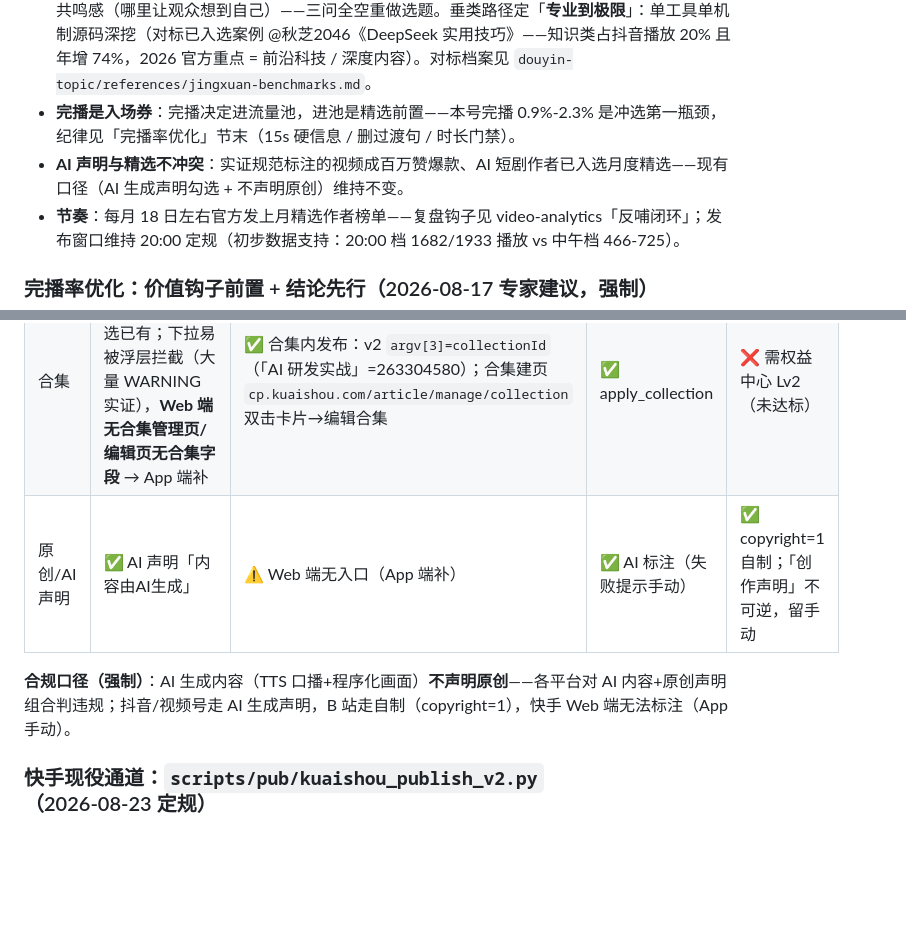
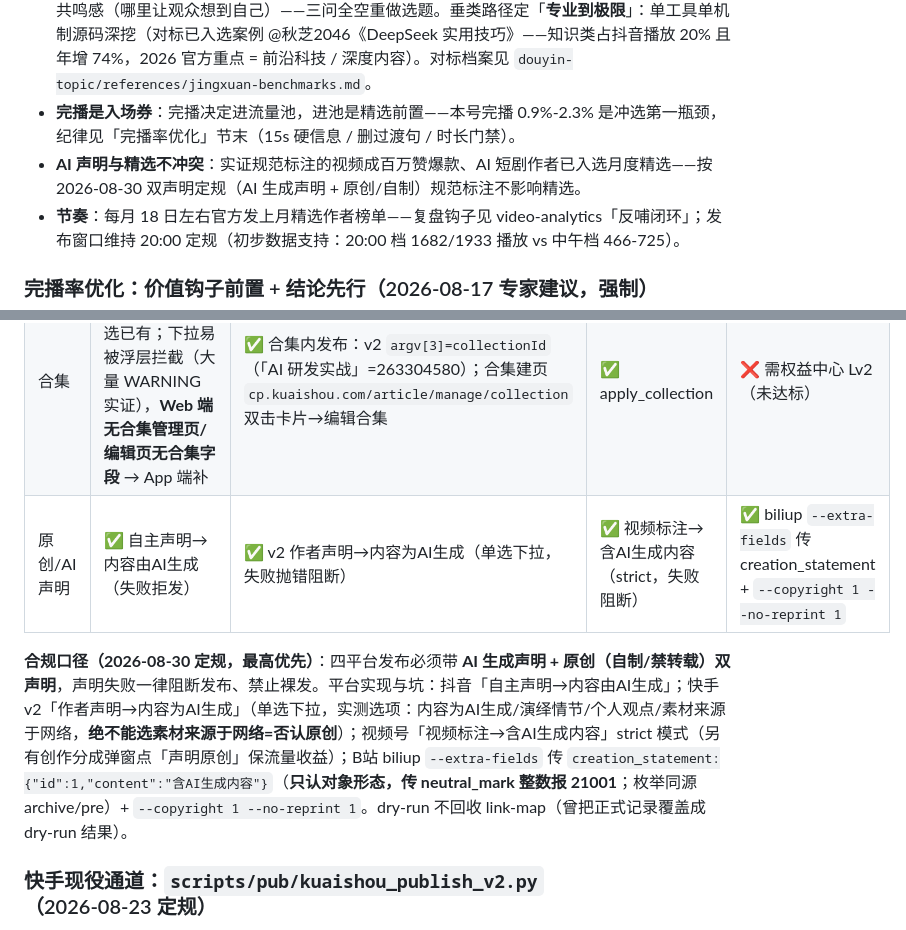
Before and after one commit to xiaoshuai1024/cursor-skills, a Markdown page: skills/video-generation/SKILL.md, 2 parts joined by grey strips. Rendered like a GitHub page; blank space fills up the shorter version.

Commit message:
fix(openspec ops-doc-resync 补丁): video-generation AI 声明口径更新到 2026-08-30 双声明定规——发布字段表四平台声明实现全摸清(快手 v2 已接声明/绝不能选素材来源于网络、B站 creation_statement 对象形态+copyright 1、视频号 strict)、合规口径段重写、精选节旧口径注记修正

```diff
--- a/skills/video-generation/SKILL.md
+++ b/skills/video-generation/SKILL.md
@@ -186,7 +186,7 @@ video-generation/                        ← 项目根：所有内容配置 +
 - **官方标准只有定性三维度**：惊喜感 / 获得感 / 共鸣感（「不唯播放量、粉丝数论英雄」），无任何量化门槛——不臆造「完播 >X% 必进」，内部只设自查基准线（见 video-analytics）。**原创是硬门槛**（2025 起加大非原创打击；本号源码深挖 + 真实屏录天然高原创，是冲选本钱）；**持续创作能力 > 单条爆款**（官方要「值得被长期追更的作者」）。
 - **选题三问（选题定稿门禁，checklist ⑩）**：获得感（观众带走什么）/ 惊喜感（哪里超出预期）/ 共鸣感（哪里让观众想到自己）——三问全空重做选题。垂类路径定「**专业到极限**」：单工具单机制源码深挖（对标已入选案例 @秋芝2046《DeepSeek 实用技巧》——知识类占抖音播放 20% 且年增 74%，2026 官方重点 = 前沿科技 / 深度内容）。对标档案见 `douyin-topic/references/jingxuan-benchmarks.md`。
 - **完播是入场券**：完播决定进流量池，进池是精选前置——本号完播 0.9%-2.3% 是冲选第一瓶颈，纪律见「完播率优化」节末（15s 硬信息 / 删过渡句 / 时长门禁）。
-- **AI 声明与精选不冲突**：实证规范标注的视频成百万赞爆款、AI 短剧作者已入选月度精选——现有口径（AI 生成声明勾选 + 不声明原创）维持不变。
+- **AI 声明与精选不冲突**：实证规范标注的视频成百万赞爆款、AI 短剧作者已入选月度精选——按 2026-08-30 双声明定规（AI 生成声明 + 原创/自制）规范标注不影响精选。
 - **节奏**：每月 18 日左右官方发上月精选作者榜单——复盘钩子见 video-analytics「反哺闭环」；发布窗口维持 20:00 定规（初步数据支持：20:00 档 1682/1933 播放 vs 中午档 466-725）。
 
 ### 完播率优化：价值钩子前置 + 结论先行（2026-08-17 专家建议，强制）
@@ -975,9 +975,9 @@ make pub-video slug=xxx platforms=douyin confirm=yes schedule="2026-08-25 20:00"
 | 封面 | ✅ 横版 | ✅ v2 封面步骤（上传+预览等待+失败即中止） | ✅ 横竖 | ✅ `--cover` 横版 |
 | 定时 | ✅ | ✅ v2 | ✅ | ✅ `--dtime`（距提交 >4h） |
 | 合集 | ⚠️ apply_collection 选已有；下拉易被浮层拦截（大量 WARNING 实证），**Web 端无合集管理页/编辑页无合集字段** → App 端补 | ✅ 合集内发布：v2 `argv[3]=collectionId`（「AI 研发实战」=263304580）；合集建页 `cp.kuaishou.com/article/manage/collection` 双击卡片→编辑合集 | ✅ apply_collection | ❌ 需权益中心 Lv2（未达标） |
-| 原创/AI 声明 | ✅ AI 声明「内容由AI生成」 | ⚠️ Web 端无入口（App 端补） | ✅ AI 标注（失败提示手动） | ✅ copyright=1 自制；「创作声明」不可逆，留手动 |
+| 原创/AI 声明 | ✅ 自主声明→内容由AI生成（失败拒发） | ✅ v2 作者声明→内容为AI生成（单选下拉，失败抛错阻断） | ✅ 视频标注→含AI生成内容（strict，失败阻断） | ✅ biliup `--extra-fields` 传 creation_statement + `--copyright 1 --no-reprint 1` |
 
-**合规口径（强制）**：AI 生成内容（TTS 口播+程序化画面）**不声明原创**——各平台对 AI 内容+原创声明组合判违规；抖音/视频号走 AI 生成声明，B 站走自制（copyright=1），快手 Web 端无法标注（App 手动）。
+**合规口径（2026-08-30 定规，最高优先）**：四平台发布必须带 **AI 生成声明 + 原创（自制/禁转载）双声明**，声明失败一律阻断发布、禁止裸发。平台实现与坑：抖音「自主声明→内容由AI生成」；快手 v2「作者声明→内容为AI生成」（单选下拉，实测选项：内容为AI生成/演绎情节/个人观点/素材来源于网络，**绝不能选素材来源于网络=否认原创**）；视频号「视频标注→含AI生成内容」strict 模式（另有创作分成弹窗点「声明原创」保流量收益）；B站 biliup `--extra-fields` 传 `creation_statement:{"id":1,"content":"含AI生成内容"}`（**只认对象形态，传 neutral_mark 整数报 21001**；枚举同源 archive/pre）+ `--copyright 1 --no-reprint 1`。dry-run 不回收 link-map（曾把正式记录覆盖成 dry-run 结果）。
 
 ### 快手现役通道：`scripts/pub/kuaishou_publish_v2.py`（2026-08-23 定规）
 
```
